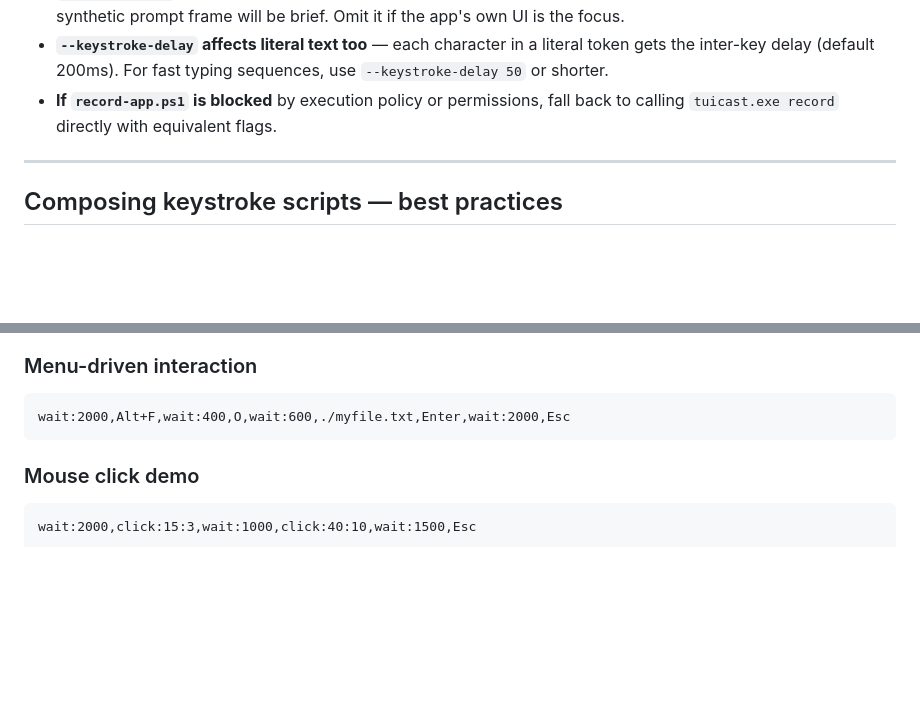
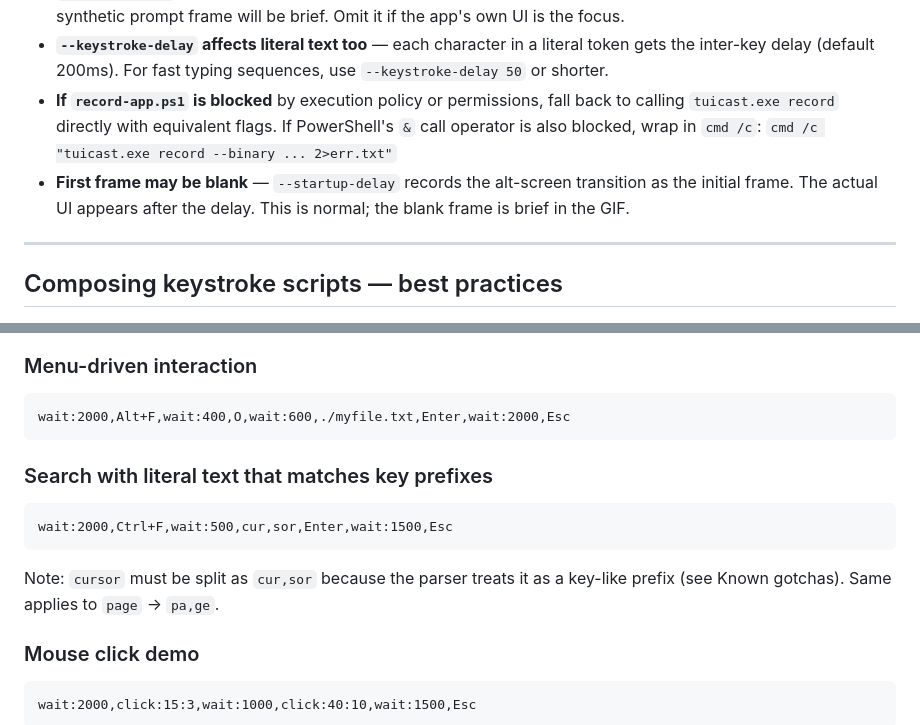
Before and after one commit to tui-cs/tuirec, a Markdown page: agent/RECORDING-AGENT.md, 2 parts joined by grey strips. Drawn GitHub-style; blank space fills up the shorter version.

Commit message:
docs: add cmd/c fallback, first-frame note, cur,sor search example
Co-authored-by: Copilot <223556219+Copilot@users.noreply.github.com>

````diff
--- a/agent/RECORDING-AGENT.md
+++ b/agent/RECORDING-AGENT.md
@@ -71,7 +71,12 @@ A keystroke script is a **comma-separated** string. Each token is one of:
   token gets the inter-key delay (default 200ms). For fast typing sequences,
   use `--keystroke-delay 50` or shorter.
 - **If `record-app.ps1` is blocked** by execution policy or permissions, fall
-  back to calling `tuicast.exe record` directly with equivalent flags.
+  back to calling `tuicast.exe record` directly with equivalent flags. If
+  PowerShell's `&` call operator is also blocked, wrap in `cmd /c`:
+  `cmd /c "tuicast.exe record --binary ... 2>err.txt"`
+- **First frame may be blank** — `--startup-delay` records the alt-screen
+  transition as the initial frame. The actual UI appears after the delay. This
+  is normal; the blank frame is brief in the GIF.
 
 ---
 
@@ -136,6 +141,15 @@ wait:2000,Ctrl+H,wait:500,hello,Tab,world,Alt+A,wait:1500,Esc,wait:500,Esc
 ```
 wait:2000,Alt+F,wait:400,O,wait:600,./myfile.txt,Enter,wait:2000,Esc
 ```
+
+### Search with literal text that matches key prefixes
+
+```
+wait:2000,Ctrl+F,wait:500,cur,sor,Enter,wait:1500,Esc
+```
+
+Note: `cursor` must be split as `cur,sor` because the parser treats it as a
+key-like prefix (see Known gotchas). Same applies to `page` → `pa,ge`.
 
 ### Mouse click demo
 
````
Also changed, not shown: cmd/tuicast/agent-guide.md (+15 -1 lines).
